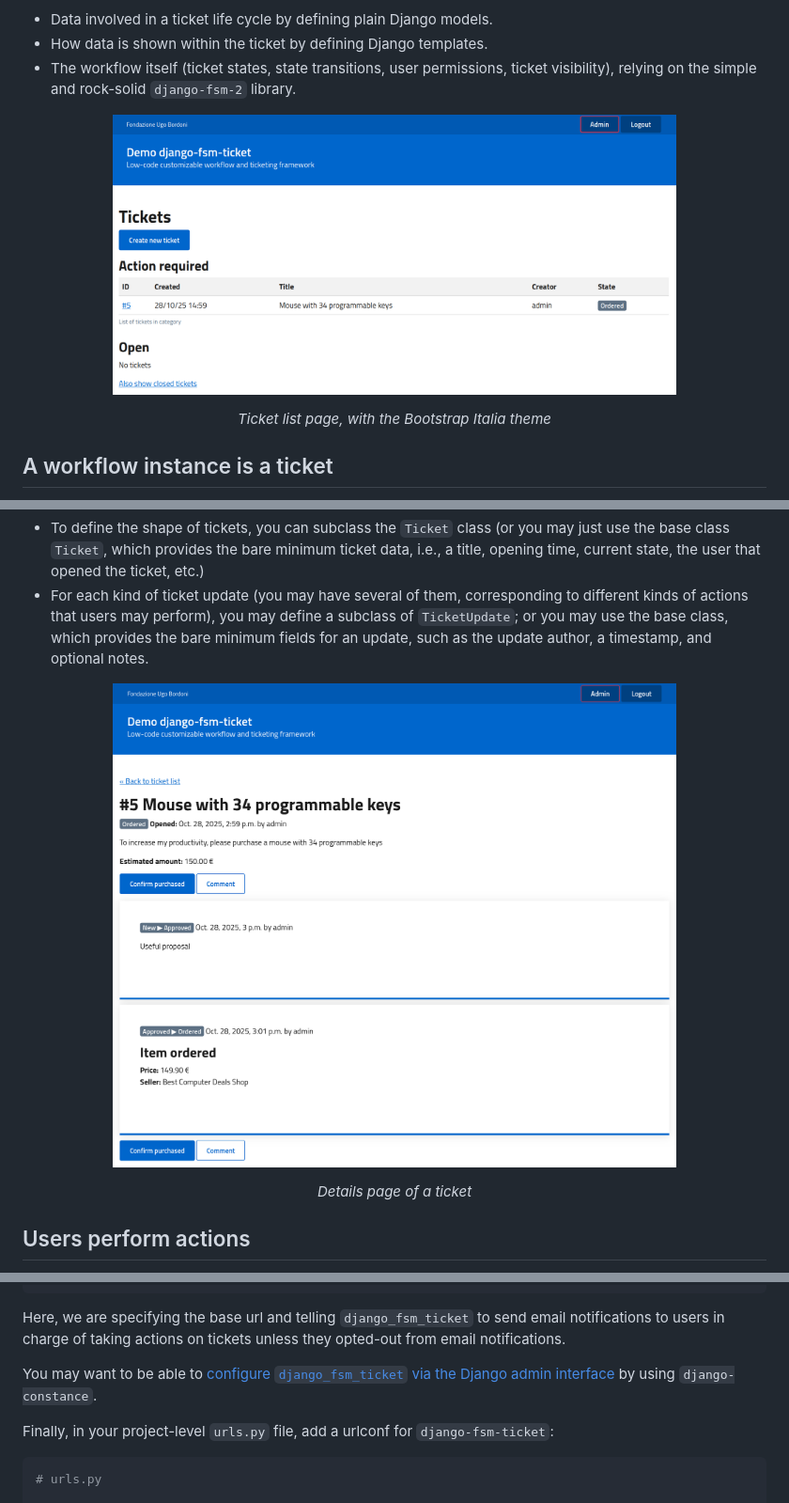
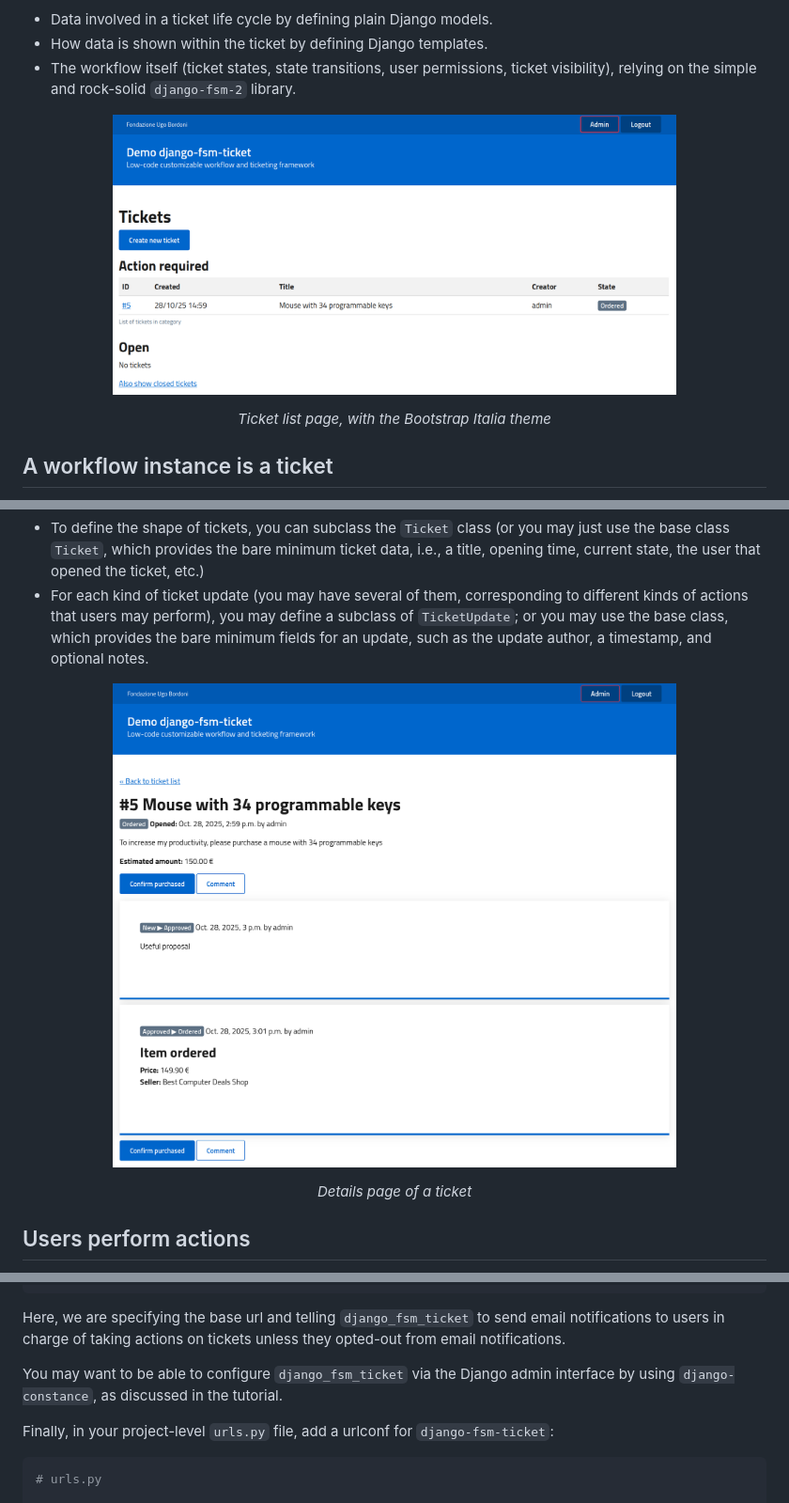
Before and after one commit to fondazionebordoni/django-fsm-ticket, a Markdown page: README.md, 3 parts joined by grey strips. Shown at 94% size. GitHub-like rendering.

Commit message:
Use fully qualified URLs in README so that they work in PyPI

```diff
--- a/README.md
+++ b/README.md
@@ -9,7 +9,7 @@ The goal of `django-fsm-ticket` is to provide a __low-code tool__ for creating w
 - The workflow itself (ticket states, state transitions, user permissions, ticket visibility), relying on the simple and rock-solid `django-fsm-2` library.
 
 <p align="center">
-  <img src="docs/img/screenshot_ticket_list.png" width="600" alt="Ticket list">
+  <img src="https://github.com/fondazionebordoni/django-fsm-ticket/raw/main/docs/img/screenshot_ticket_list.png" width="600" alt="Ticket list">
 </p>
 <p align="center">
   <em>Ticket list page, with the Bootstrap Italia theme</em>
@@ -27,7 +27,7 @@ A ticket's behavior is defined through Django models:
 - For each kind of ticket update (you may have several of them, corresponding to different kinds of actions that users may perform), you may define a subclass of `TicketUpdate`; or you may use the base class, which provides the bare minimum fields for an update, such as the update author, a timestamp, and optional notes.
 
 <p align="center">
-  <img src="docs/img/screenshot_ticket_details.png" width="600" alt="Ticket list">
+  <img src="https://github.com/fondazionebordoni/django-fsm-ticket/raw/main/docs/img/screenshot_ticket_details.png" width="600" alt="Ticket list">
 </p>
 <p align="center">
   <em>Details page of a ticket</em>
@@ -89,7 +89,7 @@ class FSM_TICKET_CONFIG:
 
 Here, we are specifying the base url and telling `django_fsm_ticket` to send email notifications to users in charge of taking actions on tickets unless they opted-out from email notifications.
 
-You may want to be able to [configure `django_fsm_ticket` via the Django admin interface](#constance) by using `django-constance`.
+You may want to be able to configure `django_fsm_ticket` via the Django admin interface by using `django-constance`, as discussed in the tutorial.
 
 Finally, in your project-level `urls.py` file, add a urlconf for `django-fsm-ticket`:
 
```
Also changed, not shown: other parts of README.md (+3 -3 lines).
